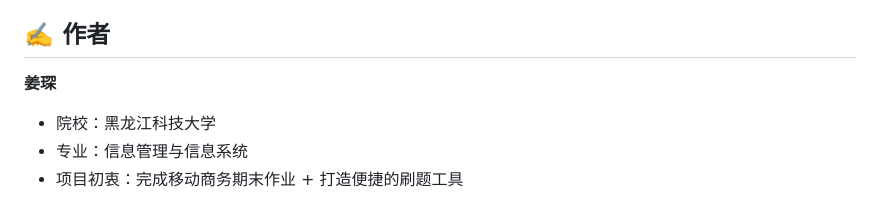
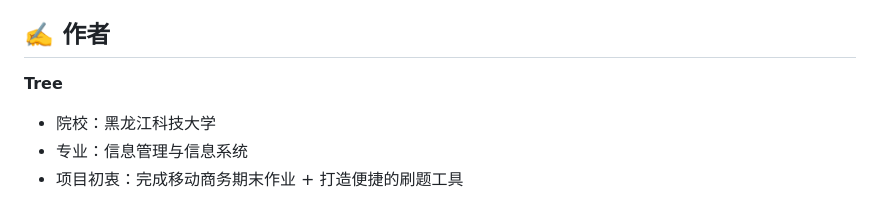
Before and after one commit to tree-312/PHP-ExamSystem, a Markdown page: README.md, the part around the change. Rendered like a GitHub page.

Commit message:
Update README with project details and features

```diff
--- a/README.md
+++ b/README.md
@@ -304,7 +304,7 @@ Java基础,异常,简述try-catch执行顺序,essay,,,try块执行→异常则
 4. 根据实际需求调整PHP配置（上传文件大小限制等）
 
 ## ✍️ 作者
-**姜琛**
+**Tree**
 - 院校：黑龙江科技大学
 - 专业：信息管理与信息系统
 - 项目初衷：完成移动商务期末作业 + 打造便捷的刷题工具
```
